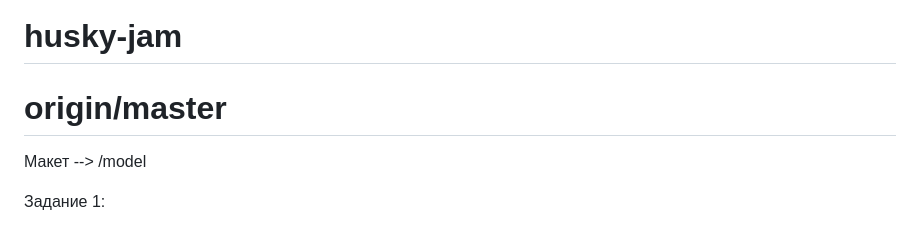
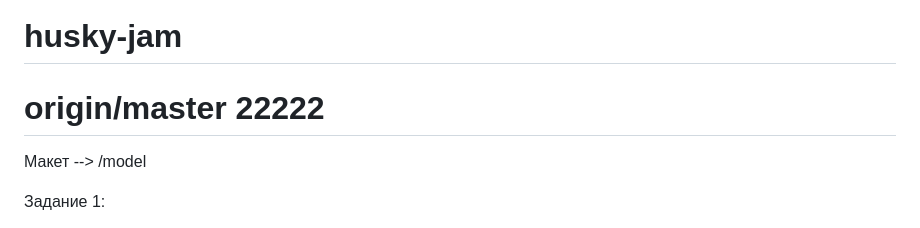
Before and after one commit to acmeCorpsRF/husky-jam, a Markdown page: README.md, the part around the change. Drawn GitHub-style.

```diff
--- a/README.md
+++ b/README.md
@@ -1,5 +1,5 @@
 # husky-jam
-# origin/master
+# origin/master 22222
 
 Макет --> /model
 
```
